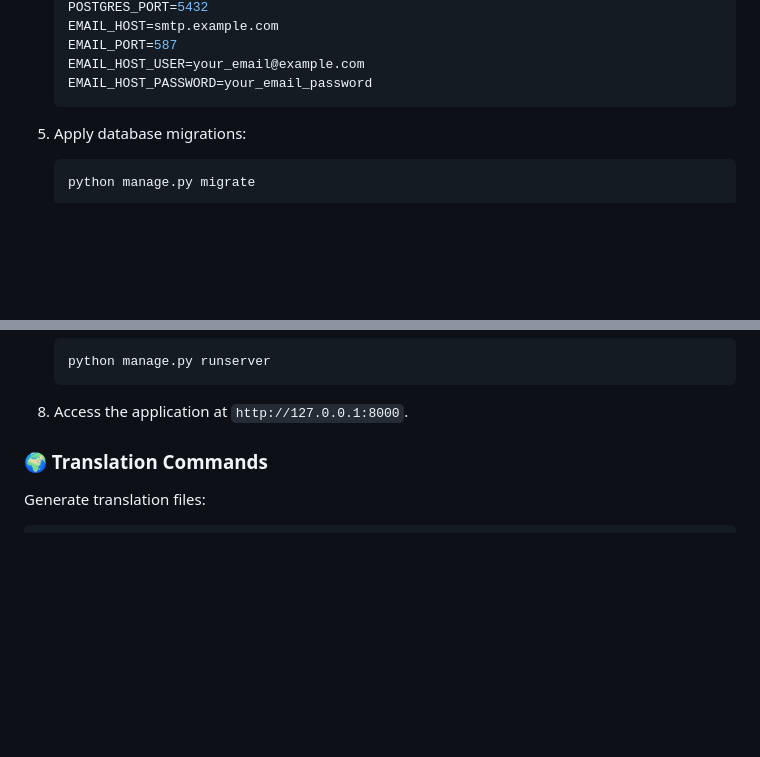
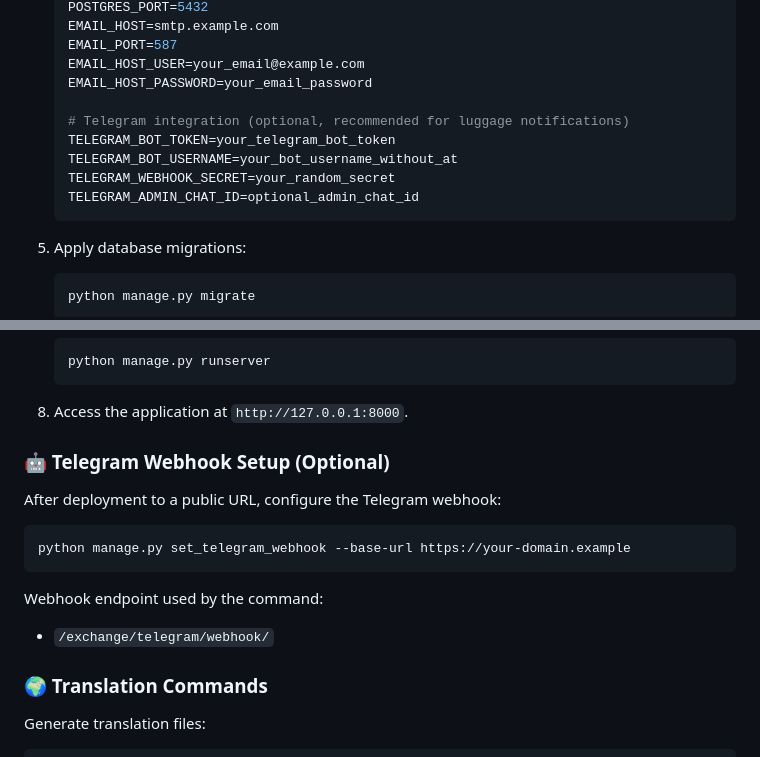
Before and after one commit to uzbeki/exchange_hub, a Markdown page: README.md, 2 parts joined by grey strips. Drawn GitHub-style; blank space fills up the shorter version.

````diff
--- a/README.md
+++ b/README.md
@@ -65,6 +99,12 @@ Visit the live demo: [Open Exchange Hub](https://exchangehub.bekhruz.com)
    EMAIL_PORT=587
    EMAIL_HOST_USER=your_email@example.com
    EMAIL_HOST_PASSWORD=your_email_password
+
+   # Telegram integration (optional, recommended for luggage notifications)
+   TELEGRAM_BOT_TOKEN=your_telegram_bot_token
+   TELEGRAM_BOT_USERNAME=your_bot_username_without_at
+   TELEGRAM_WEBHOOK_SECRET=your_random_secret
+   TELEGRAM_ADMIN_CHAT_ID=optional_admin_chat_id
    ```
 
 5. Apply database migrations:
@@ -86,6 +126,18 @@ Visit the live demo: [Open Exchange Hub](https://exchangehub.bekhruz.com)
    ```
 
 8. Access the application at `http://127.0.0.1:8000`.
+
+### 🤖 Telegram Webhook Setup (Optional)
+
+After deployment to a public URL, configure the Telegram webhook:
+
+```bash
+python manage.py set_telegram_webhook --base-url https://your-domain.example
+```
+
+Webhook endpoint used by the command:
+
+- `/exchange/telegram/webhook/`
 
 ### 🌍 Translation Commands
 
````
Also changed, not shown: other parts of README.md (+40 -6 lines).
